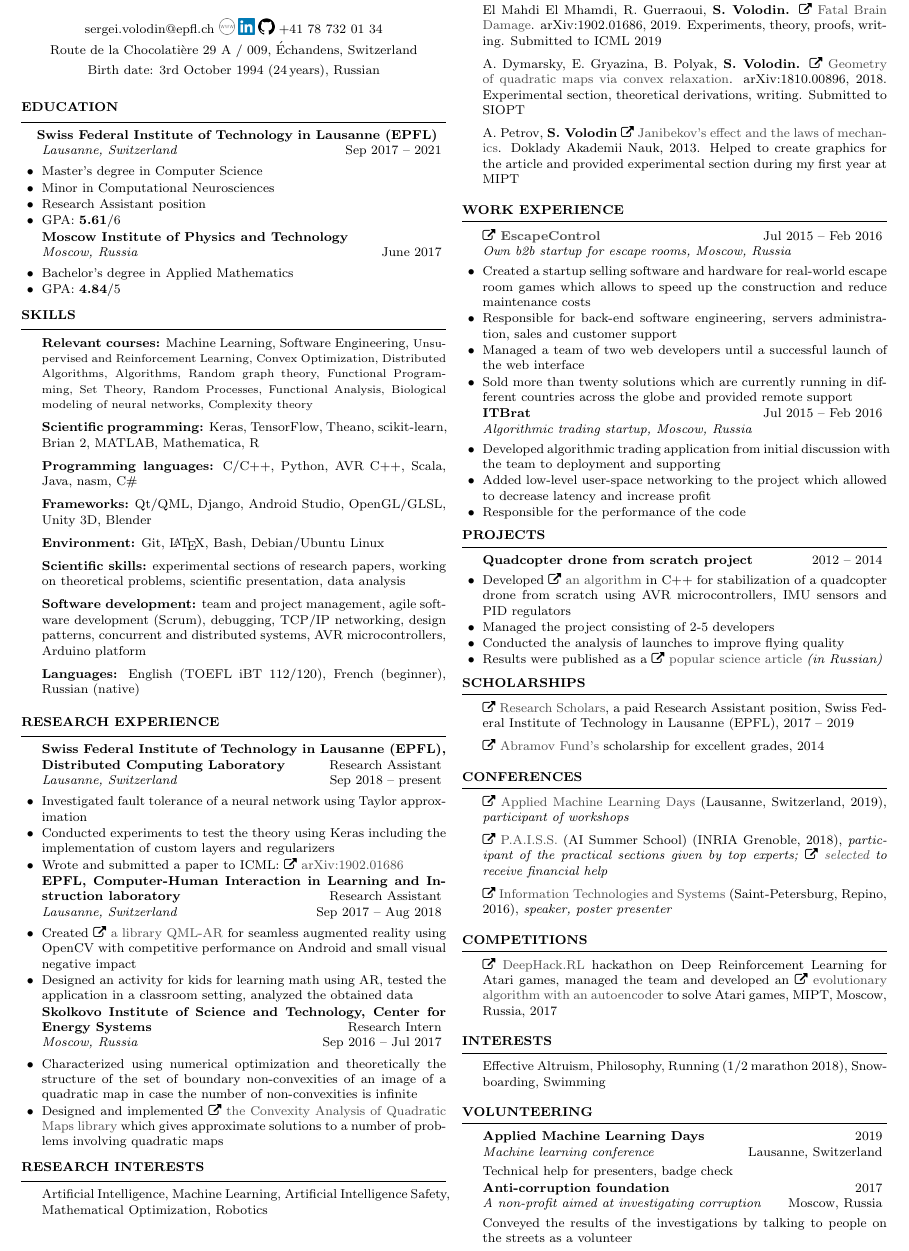
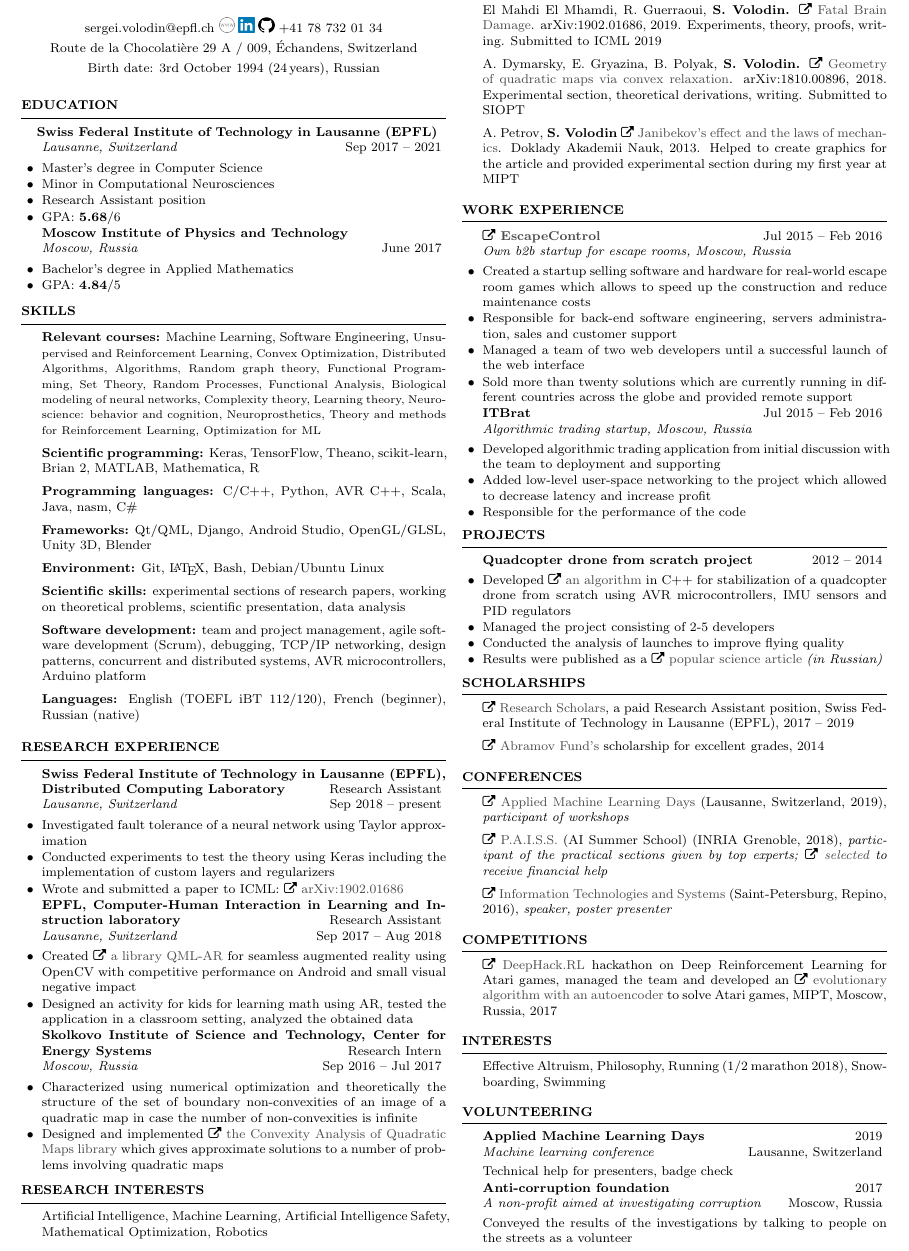
Before and after one commit to sergeivolodin/cv, a LaTeX CV (VolodinSergeiCV.tex): part of the page, cut so that both start at the same text. Compiled offline with pdfLaTeX.

Commit message:
Add courses; Update GPA

```diff
--- a/VolodinSergeiCV.tex
+++ b/VolodinSergeiCV.tex
@@ -44,7 +44,7 @@
 \item Master's degree in Computer Science
 \item Minor in Computational Neurosciences
 \item Research Assistant position
-\item GPA: {\bf 5.61}/6
+\item GPA: {\bf 5.68}/6
 \end{rSubsection}
 
 \begin{rSubsection}{\bf Moscow Institute of Physics and Technology}{}{Moscow, Russia}{June 2017}
@@ -56,7 +56,7 @@
 
 \begin{rSection}{Skills}
 	\vspace{-1em}
-	\item {\bf Relevant courses:} Machine Learning, Software Engineering, {\small Unsupervised and Reinforcement Learning, Convex Optimization, Distributed Algorithms, Algorithms, Random graph theory, Functional Programming, Set Theory, Random Processes, Functional Analysis, Biological modeling of neural networks, Complexity theory}
+	\item {\bf Relevant courses:} Machine Learning, Software Engineering, {\small Unsupervised and Reinforcement Learning, Convex Optimization, Distributed Algorithms, Algorithms, Random graph theory, Functional Programming, Set Theory, Random Processes, Functional Analysis, Biological modeling of neural networks, Complexity theory, Learning theory, Neuroscience: behavior and cognition, Neuroprosthetics, Theory and methods for Reinforcement Learning, Optimization for ML}
 	\item {\bf Scientific programming:} Keras, TensorFlow, Theano, scikit-learn, Brian 2, MATLAB, Mathematica, R
 	\item {\bf Programming languages:} C/C++, Python, AVR C++, Scala, Java, nasm, C\#
 	\item {\bf Frameworks:} Qt/QML, Django, Android Studio, OpenGL/GLSL, Unity 3D, Blender
```
Also changed, not shown: VolodinSergeiCV.pdf.
